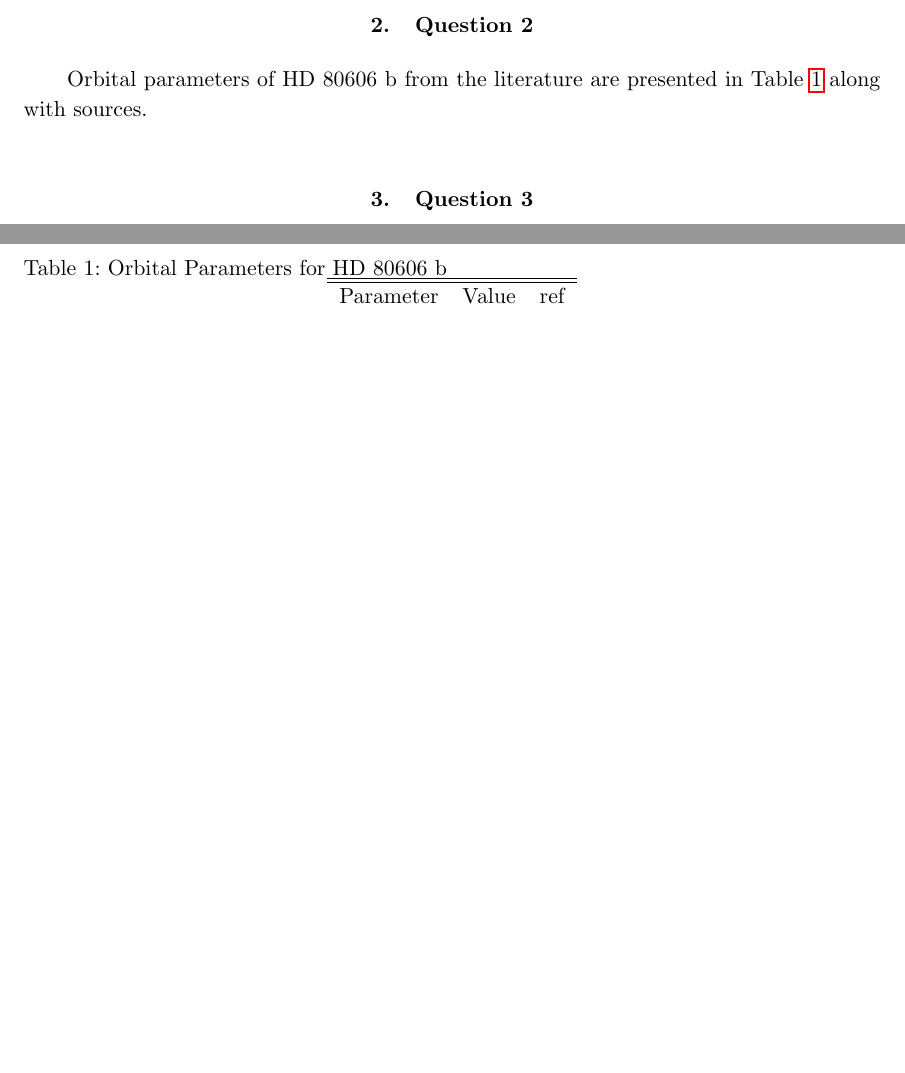
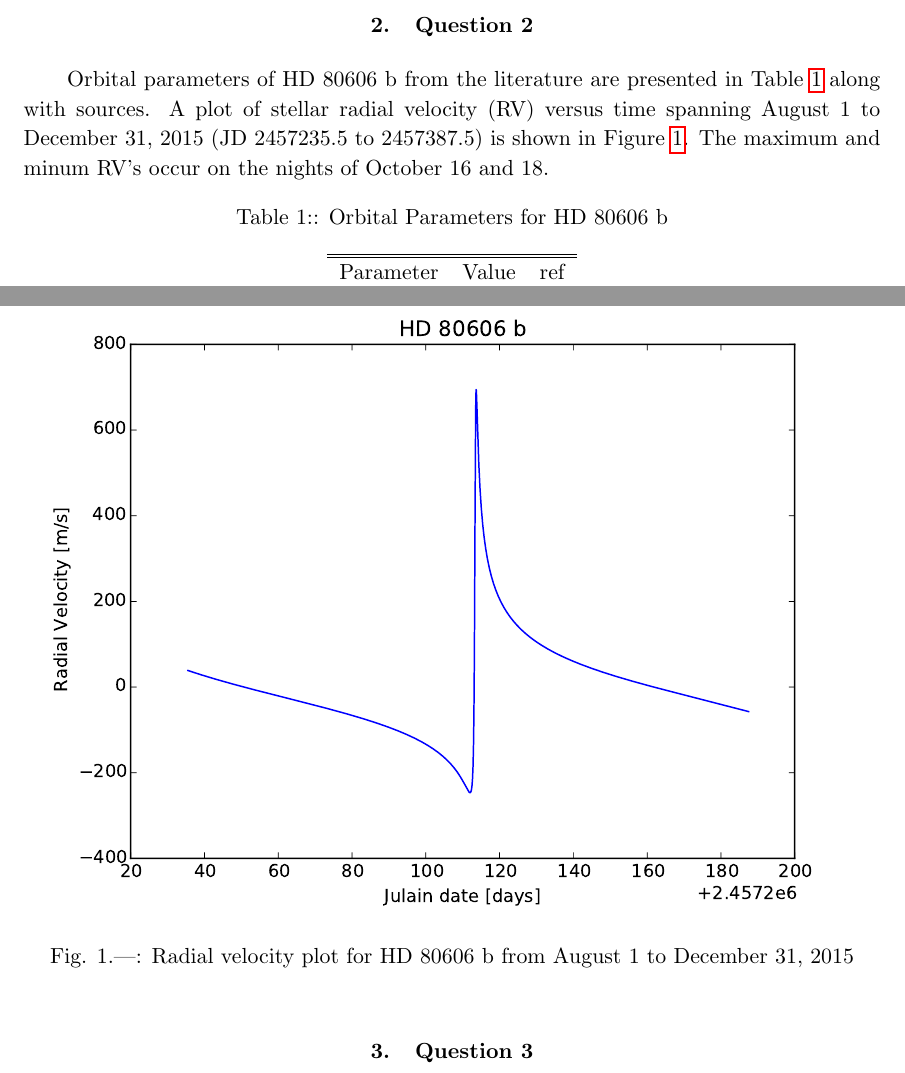
Before and after one commit to sfxfactor/PlanetaryHW1, a LaTeX problem sheet (hw1.tex): two parts of pages 1 and 2 of 2, joined at a grey line, cut so that both start at the same text, the shorter picture padded with empty space. Compiled offline with pdfLaTeX.

Commit message:
added extreme Rvs to code and tex, added rv curve to tex

```diff
--- a/hw1.tex
+++ b/hw1.tex
@@ -8,6 +8,7 @@
 \usepackage{hyperref}
 \usepackage{amssymb}
 \usepackage{epstopdf}
+\usepackage[justification=centering]{caption}
 \DeclareGraphicsRule{.tif}{png}{.png}{`convert #1 `dirname #1`/`basename #1 .tif`.png}
 
 \makeatletter
@@ -28,5 +29,5 @@ Code for my model can be found at \url{https://github.com/sfxfactor/PlanetaryHW1
 
 \section{Question 2}
 
-Orbital parameters of HD 80606 b from the literature are presented in Table \ref{tab:orbparams} along with sources.
+Orbital parameters of HD 80606 b from the literature are presented in Table \ref{tab:orbparams} along with sources. A plot of stellar radial velocity (RV) versus time spanning August 1 to December 31, 2015 (JD 2457235.5 to 2457387.5) is shown in Figure \ref{fig:RV}. The maximum and minum RV's occur on the nights of October 16 and 18.
 
@@ -49,6 +50,13 @@ Orbital parameters of HD 80606 b from the literature are presented in Table \ref
 \end{center}
 \end{table}
 
+\begin{figure}[h]
+\begin{center}
+    \includegraphics[width=\textwidth]{Q2.pdf}
+    \caption{Radial velocity plot for HD 80606 b from August 1 to December 31, 2015}
+    \label{fig:RV}
+\end{center}
+\end{figure}
 
 \section{Question 3}
 
```
Also changed, not shown: Q2.pdf, Q3.pdf, hw1.tex (2 more changed lines), 1 other file.
